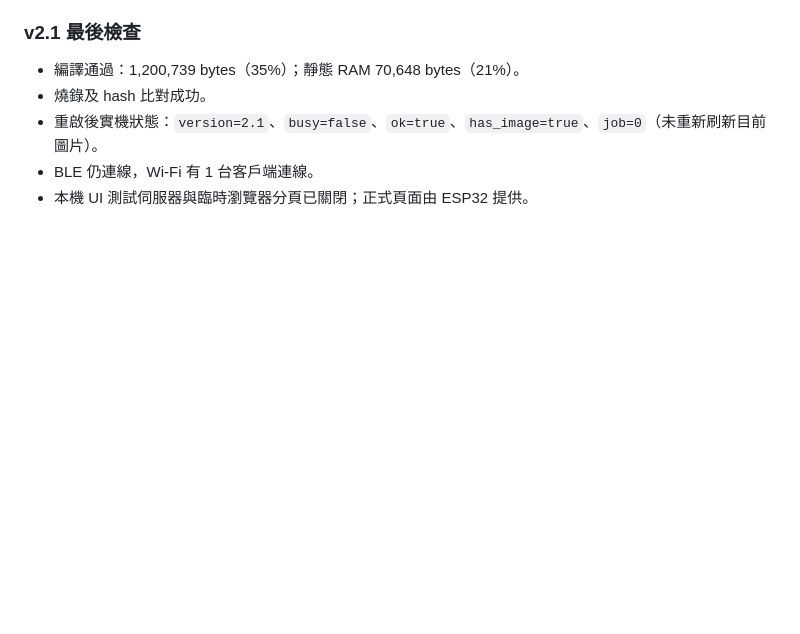
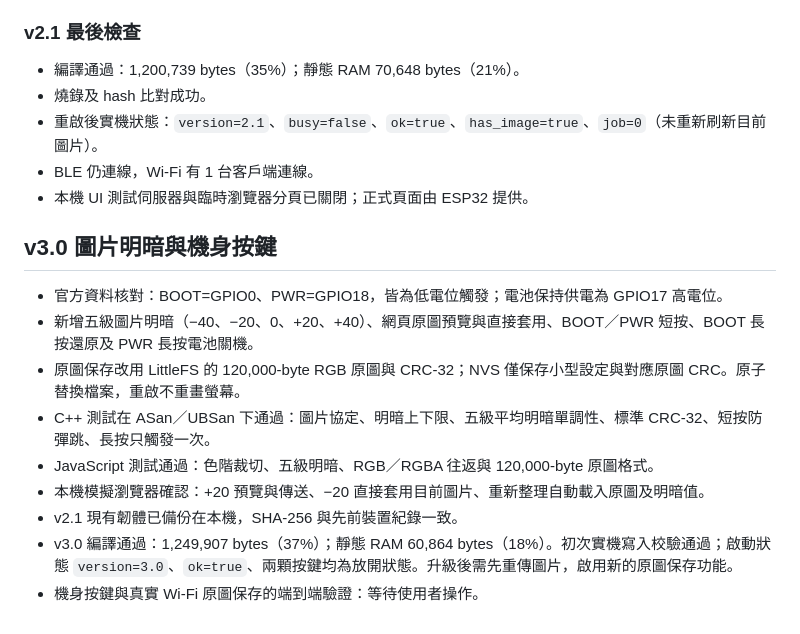
Before and after one commit to MAXXTANG/epaper-badge-waveshare-154g, a Markdown page: VALIDATION.md, the part around the change. Drawn GitHub-style; blank space fills up the shorter version.

```diff
--- a/VALIDATION.md
+++ b/VALIDATION.md
@@ -42,3 +42,15 @@
 - 重啟後實機狀態：`version=2.1`、`busy=false`、`ok=true`、`has_image=true`、`job=0`（未重新刷新目前圖片）。
 - BLE 仍連線，Wi-Fi 有 1 台客戶端連線。
 - 本機 UI 測試伺服器與臨時瀏覽器分頁已關閉；正式頁面由 ESP32 提供。
+
+## v3.0 圖片明暗與機身按鍵
+
+- 官方資料核對：BOOT=GPIO0、PWR=GPIO18，皆為低電位觸發；電池保持供電為 GPIO17 高電位。
+- 新增五級圖片明暗（−40、−20、0、+20、+40）、網頁原圖預覽與直接套用、BOOT／PWR 短按、BOOT 長按還原及 PWR 長按電池關機。
+- 原圖保存改用 LittleFS 的 120,000-byte RGB 原圖與 CRC-32；NVS 僅保存小型設定與對應原圖 CRC。原子替換檔案，重啟不重畫螢幕。
+- C++ 測試在 ASan／UBSan 下通過：圖片協定、明暗上下限、五級平均明暗單調性、標準 CRC-32、短按防彈跳、長按只觸發一次。
+- JavaScript 測試通過：色階裁切、五級明暗、RGB／RGBA 往返與 120,000-byte 原圖格式。
+- 本機模擬瀏覽器確認：+20 預覽與傳送、−20 直接套用目前圖片、重新整理自動載入原圖及明暗值。
+- v2.1 現有韌體已備份在本機，SHA-256 與先前裝置紀錄一致。
+- v3.0 編譯通過：1,249,907 bytes（37%）；靜態 RAM 60,864 bytes（18%）。初次實機寫入校驗通過；啟動狀態 `version=3.0`、`ok=true`、兩顆按鍵均為放開狀態。升級後需先重傳圖片，啟用新的原圖保存功能。
+- 機身按鍵與真實 Wi-Fi 原圖保存的端到端驗證：等待使用者操作。
```
Also changed, not shown: README.md (+24 -2 lines), docs/brightness.png (added), 13 other files.
